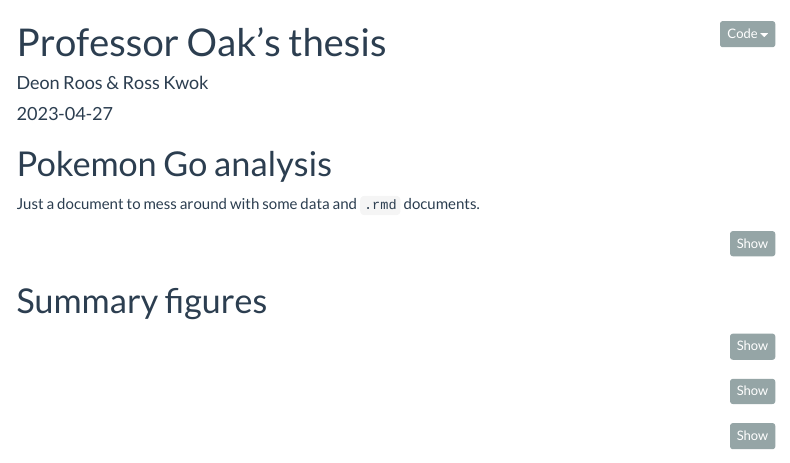
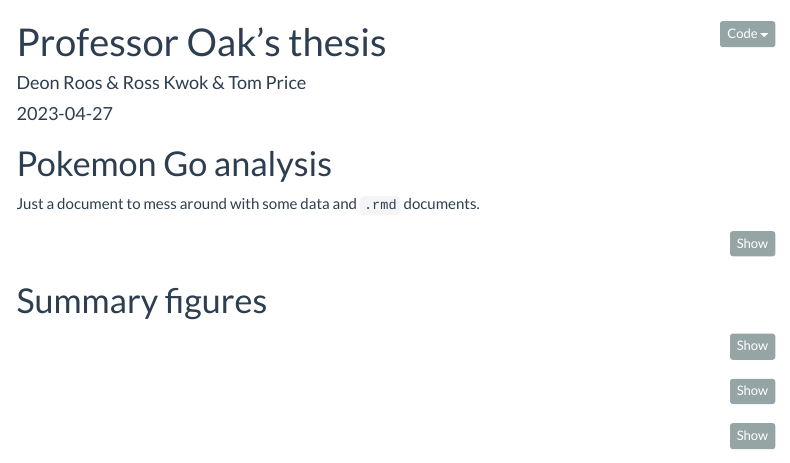
Before and after one commit to DeonRoos/pokemon_go, an R Markdown document (code/prof_oak_analysis.Rmd): the page in a window 1100 px wide, from its top. Rendered offline with R 4.5, knitr and Pandoc, with nearby package versions; the code chunks are not run, so their results and figures are left out; menus at the side of the page are left out.

Commit message:
Changing something quickly to check I can

```diff
--- a/code/prof_oak_analysis.Rmd
+++ b/code/prof_oak_analysis.Rmd
@@ -1,6 +1,6 @@
 ---
 title: "Professor Oak's thesis"
-author: "Deon Roos & Ross Kwok"
+author: "Deon Roos & Ross Kwok & Tom Price"
 date: "`r Sys.Date()`"
 output:
   html_document:
```
